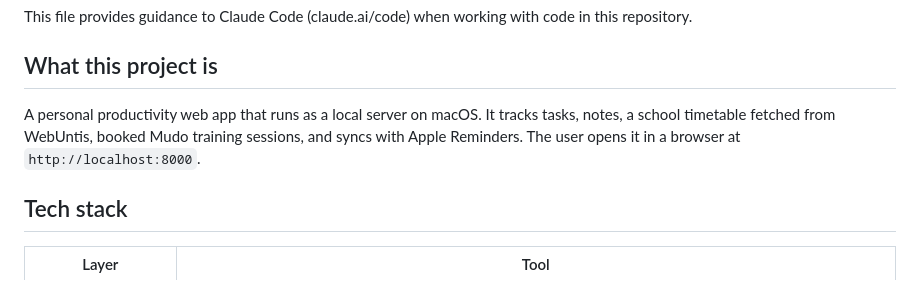
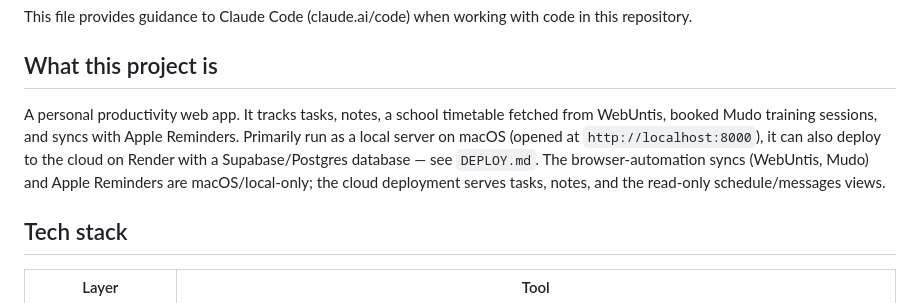
Before and after one commit to c2nrg9ffw2-crypto/web-track, a Markdown page: CLAUDE.md, the part around the change. Drawn GitHub-style.

```diff
--- a/CLAUDE.md
+++ b/CLAUDE.md
@@ -4,7 +4,7 @@ This file provides guidance to Claude Code (claude.ai/code) when working with co
 
 ## What this project is
 
-A personal productivity web app that runs as a local server on macOS. It tracks tasks, notes, a school timetable fetched from WebUntis, booked Mudo training sessions, and syncs with Apple Reminders. The user opens it in a browser at `http://localhost:8000`.
+A personal productivity web app. It tracks tasks, notes, a school timetable fetched from WebUntis, booked Mudo training sessions, and syncs with Apple Reminders. Primarily run as a local server on macOS (opened at `http://localhost:8000`), it can also deploy to the cloud on Render with a Supabase/Postgres database — see `DEPLOY.md`. The browser-automation syncs (WebUntis, Mudo) and Apple Reminders are macOS/local-only; the cloud deployment serves tasks, notes, and the read-only schedule/messages views.
 
 ## Tech stack
 
```
Also changed, not shown: INTERFACE.md (+45 -11 lines).
